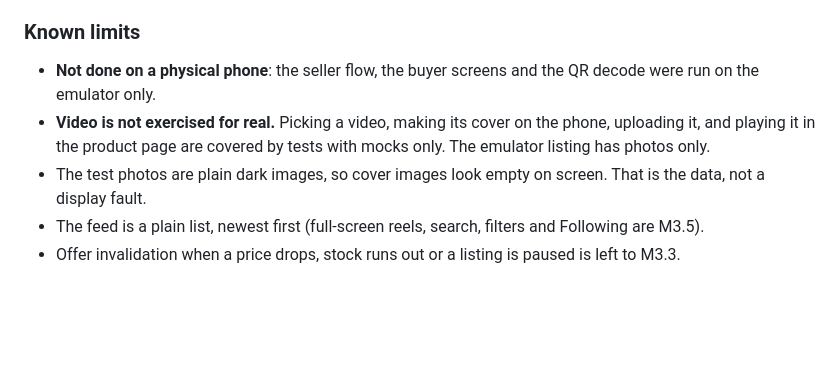
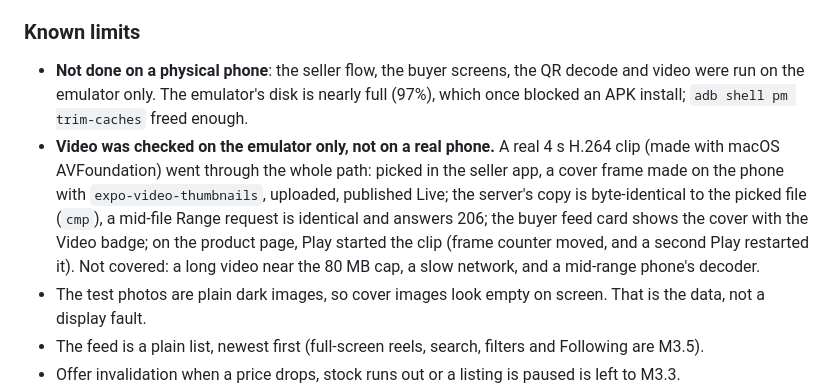
Before and after one commit to trengetech/fayda-prototype, a Markdown page: docs/PROGRESS.md, the part around the change. Drawn GitHub-style; blank space fills up the shorter version.

Commit message:
Record real-video emulator results in PROGRESS

```diff
--- a/docs/PROGRESS.md
+++ b/docs/PROGRESS.md
@@ -134,8 +134,8 @@ domain 67, contracts 12, api 70, api-client 22, ui 6, seller 56, buyer 30. API t
 - Buyer (signed in as `9000000001`): the feed shows the live listing with price, seller, area and "Open to offers"; the product page shows the carousel (swiped from 1/2 to 2/2), sizes, bargaining label, and disabled Buy and Make offer with the honest note. The feed payload carries no private rules or payment details.
 
 ### Known limits
-- **Not done on a physical phone**: the seller flow, the buyer screens and the QR decode were run on the emulator only.
-- **Video is not exercised for real.** Picking a video, making its cover on the phone, uploading it, and playing it in the product page are covered by tests with mocks only. The emulator listing has photos only.
+- **Not done on a physical phone**: the seller flow, the buyer screens, the QR decode and video were run on the emulator only. The emulator's disk is nearly full (97%), which once blocked an APK install; `adb shell pm trim-caches` freed enough.
+- **Video was checked on the emulator only, not on a real phone.** A real 4 s H.264 clip (made with macOS AVFoundation) went through the whole path: picked in the seller app, a cover frame made on the phone with `expo-video-thumbnails`, uploaded, published Live; the server's copy is byte-identical to the picked file (`cmp`), a mid-file Range request is identical and answers 206; the buyer feed card shows the cover with the Video badge; on the product page, Play started the clip (frame counter moved, and a second Play restarted it). Not covered: a long video near the 80 MB cap, a slow network, and a mid-range phone's decoder.
 - The test photos are plain dark images, so cover images look empty on screen. That is the data, not a display fault.
 - The feed is a plain list, newest first (full-screen reels, search, filters and Following are M3.5).
 - Offer invalidation when a price drops, stock runs out or a listing is paused is left to M3.3.
```
